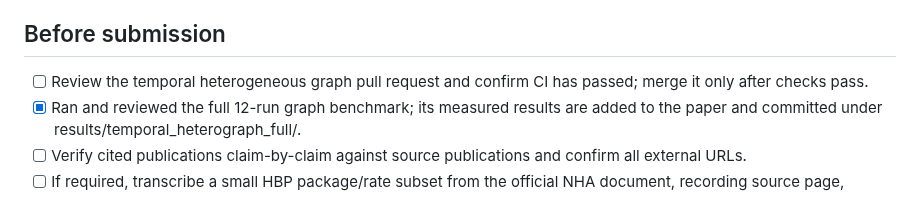
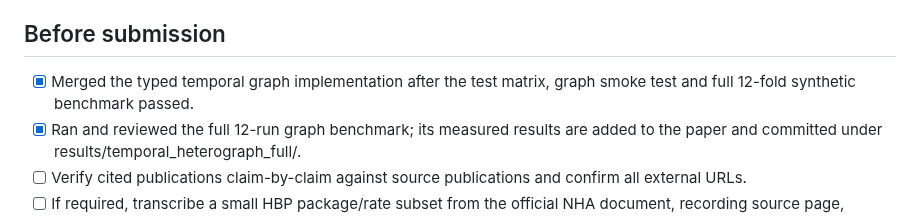
Before and after one commit to ishantpant2121/MUJ-DS-2430010379, a Markdown page: docs/FINAL_SUBMISSION_CHECKLIST.md, the part around the change. Rendered like a GitHub page.

Commit message:
Mark implemented graph and full synthetic benchmark completed

```diff
--- a/docs/FINAL_SUBMISSION_CHECKLIST.md
+++ b/docs/FINAL_SUBMISSION_CHECKLIST.md
@@ -17,7 +17,7 @@ This checklist separates artifacts built in the repository from actions that req
 
 ## Before submission
 
-- [ ] Review the temporal heterogeneous graph pull request and confirm CI has passed; merge it only after checks pass.
+- [x] Merged the typed temporal graph implementation after the test matrix, graph smoke test and full 12-fold synthetic benchmark passed.
 - [x] Ran and reviewed the full 12-run graph benchmark; its measured results are added to the paper and committed under results/temporal_heterograph_full/.
 - [ ] Verify cited publications claim-by-claim against source publications and confirm all external URLs.
 - [ ] If required, transcribe a small HBP package/rate subset from the official NHA document, recording source page, version, review date and reviewer; do not represent synthetic placeholder rates as official rates.
```
